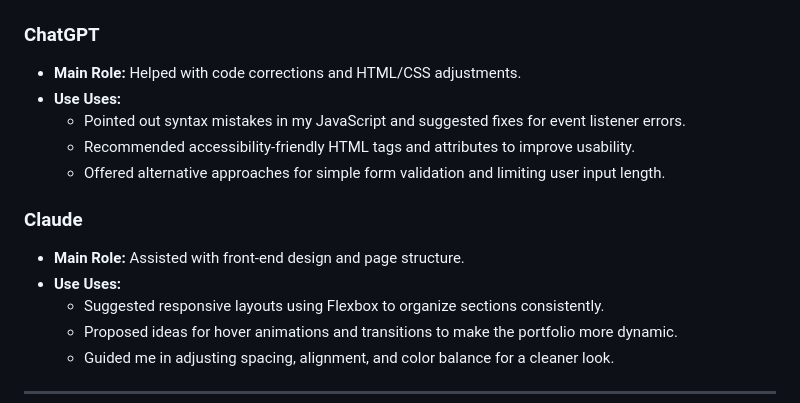
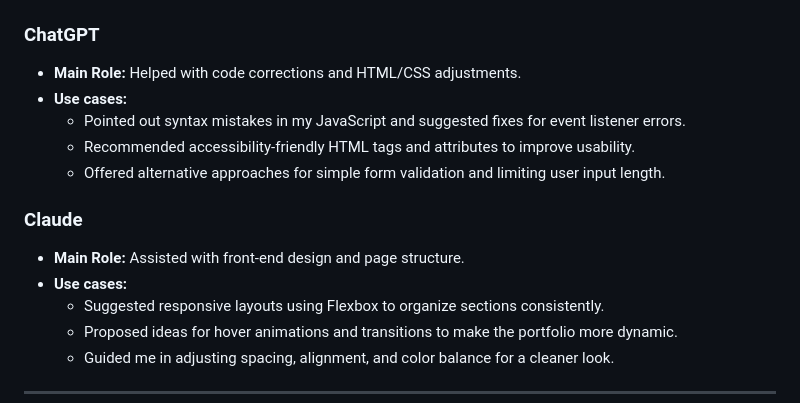
Before and after one commit to Shatha976/assignment-1, a Markdown page: docs/ai-usage-report.md, the part around the change. GitHub-like rendering.

```diff
--- a/docs/ai-usage-report.md
+++ b/docs/ai-usage-report.md
@@ -9,14 +9,14 @@ During the development of my Assignment-1 portfolio website, I incorporated AI t
 
 ### ChatGPT
 - **Main Role:** Helped with code corrections and HTML/CSS adjustments.
-- **Use Uses:**
+- **Use cases:**
   - Pointed out syntax mistakes in my JavaScript and suggested fixes for event listener errors.
   - Recommended accessibility-friendly HTML tags and attributes to improve usability.
   - Offered alternative approaches for simple form validation and limiting user input length.
 
 ### Claude
 - **Main Role:** Assisted with front-end design and page structure.
-- **Use Uses:**
+- **Use cases:**
   - Suggested responsive layouts using Flexbox to organize sections consistently.
   - Proposed ideas for hover animations and transitions to make the portfolio more dynamic.
   - Guided me in adjusting spacing, alignment, and color balance for a cleaner look.
```
